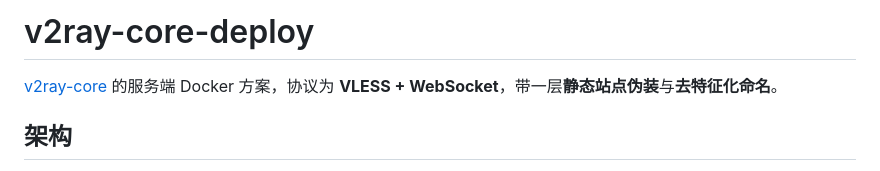
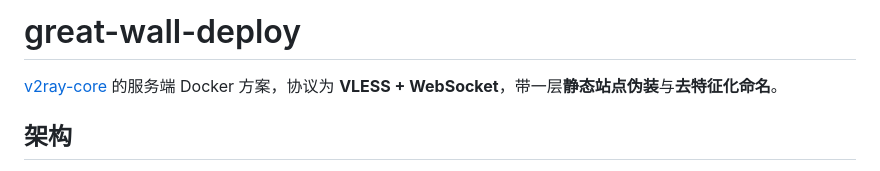
Before and after one commit to wumc0712/great-wall-deploy, a Markdown page: README.md, the part around the change. Rendered like a GitHub page.

Commit message:
修改标识

```diff
--- a/README.md
+++ b/README.md
@@ -1,4 +1,4 @@
-# v2ray-core-deploy
+# great-wall-deploy
 
 [v2ray-core](https://github.com/v2fly/v2ray-core) 的服务端 Docker 方案，协议为 **VLESS + WebSocket**，带一层**静态站点伪装**与**去特征化命名**。
 
```
